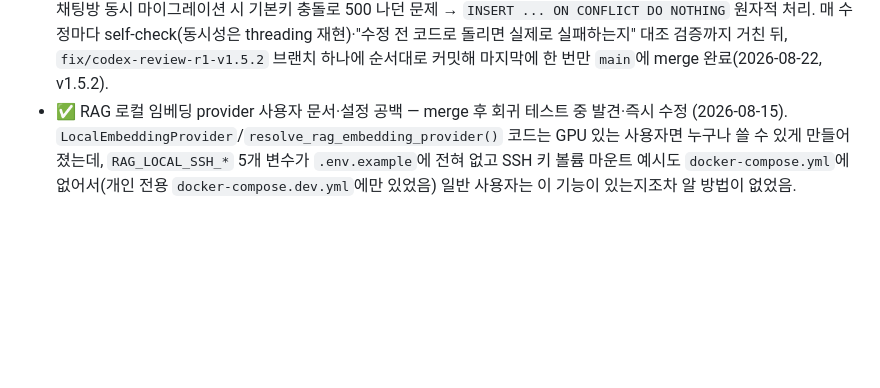
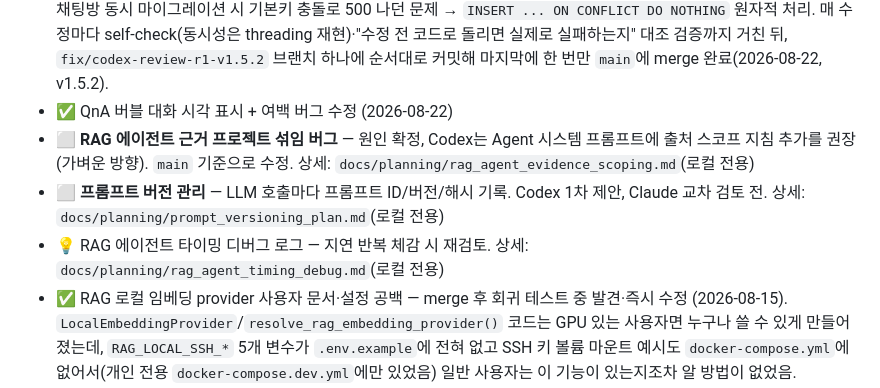
Before and after one commit to ljh415/job-fitcheck, a Markdown page: docs/TODO.md, the part around the change. Drawn GitHub-style; blank space fills up the shorter version.

Commit message:
docs: TODO.md에 계획 문서 3건 추가(짧은 형식) + QnA 타임스탬프 기능 한 줄 기록

```diff
--- a/docs/TODO.md
+++ b/docs/TODO.md
@@ -265,6 +265,10 @@ private 저장소를 지인 대상 셀프호스팅 공개로 전환하기 위한
 - ✅ QnA·RAG 대화 기록을 서버(SQLite)에 저장하도록 전환 — 여러 기기(모바일·집 데스크탑·개인 맥북)를 오가며 쓰는데 대화 기록이 브라우저 localStorage에만 있어 기기 간 연속성이 없던 문제(사용자 제보, 2026-08-21). `data/app.db`에 `qa_messages`, `rag_chats`+`rag_messages` 테이블 추가, pending 상태도 서버에 보존(질문 즉시 INSERT, 응답 시 UPDATE). 설계 중 핵심 발견: `navigate()`가 화면 전환 시 SSE 연결을 끊는데 LLM 호출을 요청 코루틴 안에서 직접 돌리면 페이지 이동 시 처리도 같이 끊겨 "떠났다 돌아오면 답변이 채워져 있다"는 목적이 깨짐 → `asyncio.create_task()` 기반 독립 태스크로 LLM 호출 분리(QnA는 SSE 큐 중계, RAG는 단일 응답이라 그냥 await). 컨텍스트도 클라이언트가 보내던 방식 대신 서버가 직접 조회(최근 20턴, done만)하도록 변경. 좀비 pending은 시간 추측 없이 서버 시작 시점 일괄 정리로 확정적 해결. RAG 채팅방 삭제 시 고아 메시지 방지를 위해 `PRAGMA foreign_keys=ON`+`ON DELETE CASCADE` 적용(SQLite는 FK를 나중에 ALTER로 못 넣어 테이블 생성 시점에 결정). localStorage→서버 1회성 마이그레이션(`migrate-qa`/`migrate-chats`)도 기기별 자동·조용히 실행되도록 구현. curl 강제 연결종료·Playwright 실제 브라우저 시나리오(질문 전송 후 화면 이동→복귀) 양쪽으로 QnA·RAG 각각 검증 — 초반 대기시간을 짧게 잡아 "취소된 줄" 여러 번 오판했으나 충분히 기다리면 매번 정상 완료 확인. prod 실사용 데이터로 QnA 마이그레이션 실제 이관까지 확인(`(주)플래티어` 회사 과거 대화 1건). `feat/chat-history-server-storage` 브랜치에서 QnA·RAG 각각 커밋 후 `main`에 merge 완료(2026-08-22, v1.5.0).
 - ✅ v1.5.0 후속 버그 2건 수정 — 배포 직후 검토 중 발견(2026-08-22). (1) `migrate-qa` 재호출 시 중복 삽입 가능 — 서버 처리 성공 후 응답만 유실되면 클라이언트가 완료 플래그를 못 세우고 재호출하는데, 서버 쪽 중복 방지가 없어서(RAG의 `migrate-chats`는 `chat_id` 존재 검사로 이미 막고 있었음) QnA만 이력이 중복될 수 있었음 → 슬러그에 이미 메시지 있으면 건너뛰도록 수정, curl로 동일 페이로드 2회 호출해 1차 삽입·2차 스킵(`inserted:0`) 확인. (2) 회사 삭제 시 QnA 대화 기록 미정리 — `delete_company()`가 `fit_history`는 지우면서 `qa_messages`는 안 지워서, slug 재사용(같은 이름 재등록) 시 예전 QnA 대화가 새 회사에 다시 붙는 문제(v1.4.2의 fit_history 버그와 동일 패턴) → `delete_qa_history_for_slug()` 추가해 같이 호출, 실제 삭제 후 DB에서 0건 확인. `fix/qa-migration-dedup`, `fix/qa-history-orphan-on-delete` 두 브랜치에서 각각 `main`에 merge 완료(2026-08-22, v1.5.1).
 - ✅ v1.5.1을 Codex 코드 리뷰에 올려 5라운드 순차 대응, 버그 6건 수정 — (1) v1.5.1 완료 플래그가 있는 기기는 기기별 멱등 처리로 고쳐도 재시도 자체가 안 걸려 누락 이력이 영영 복구 안 되던 문제 → 별도 1회성 복구 플래그(`job-fitcheck-qa-migrated-v2`) + 서버 내용 기반 중복 방지 추가. (2) QnA POST 503 오류 문구가 history 재조회 실패로 즉시 지워지던 문제 → non-OK 응답과 연결 단절 구분, `renderQAHistory()`는 GET 성공 후에만 화면 교체. (3) 마이그레이션 내용 중복 체크가 boolean이라 완전 동일한 반복 턴이 최초 이관에서도 유실되던 문제 → 기존 occurrence 개수를 `Counter`로 세어 그만큼만 소비. (4) `crypto.randomUUID()`가 secure context 전용이라 TLS 없는 기본 배포에서 LAN IP로 접속하면 device ID 생성 자체가 실패하던 문제 → `crypto.getRandomValues()` fallback 추가. (5) 서로 다른 두 기기가 동시에 마이그레이션하면 같은 occurrence 스냅샷을 읽어 중복 삽입되던 경합 → `BEGIN IMMEDIATE`로 트랜잭션 직렬화. (6) RAG 채팅방 동시 마이그레이션 시 기본키 충돌로 500 나던 문제 → `INSERT ... ON CONFLICT DO NOTHING` 원자적 처리. 매 수정마다 self-check(동시성은 threading 재현)·"수정 전 코드로 돌리면 실제로 실패하는지" 대조 검증까지 거친 뒤, `fix/codex-review-r1-v1.5.2` 브랜치 하나에 순서대로 커밋해 마지막에 한 번만 `main`에 merge 완료(2026-08-22, v1.5.2).
+- ✅ QnA 버블 대화 시각 표시 + 여백 버그 수정 (2026-08-22)
+- ⬜ **RAG 에이전트 근거 프로젝트 섞임 버그** — 원인 확정, Codex는 Agent 시스템 프롬프트에 출처 스코프 지침 추가를 권장(가벼운 방향). `main` 기준으로 수정. 상세: `docs/planning/rag_agent_evidence_scoping.md`(로컬 전용)
+- ⬜ **프롬프트 버전 관리** — LLM 호출마다 프롬프트 ID/버전/해시 기록. Codex 1차 제안, Claude 교차 검토 전. 상세: `docs/planning/prompt_versioning_plan.md`(로컬 전용)
+- 💡 RAG 에이전트 타이밍 디버그 로그 — 지연 반복 체감 시 재검토. 상세: `docs/planning/rag_agent_timing_debug.md`(로컬 전용)
 - ✅ RAG 로컬 임베딩 provider 사용자 문서·설정 공백 — merge 후 회귀 테스트 중 발견·즉시 수정
   (2026-08-15). `LocalEmbeddingProvider`/`resolve_rag_embedding_provider()` 코드는 GPU 있는
   사용자면 누구나 쓸 수 있게 만들어졌는데, `RAG_LOCAL_SSH_*` 5개 변수가 `.env.example`에
```
